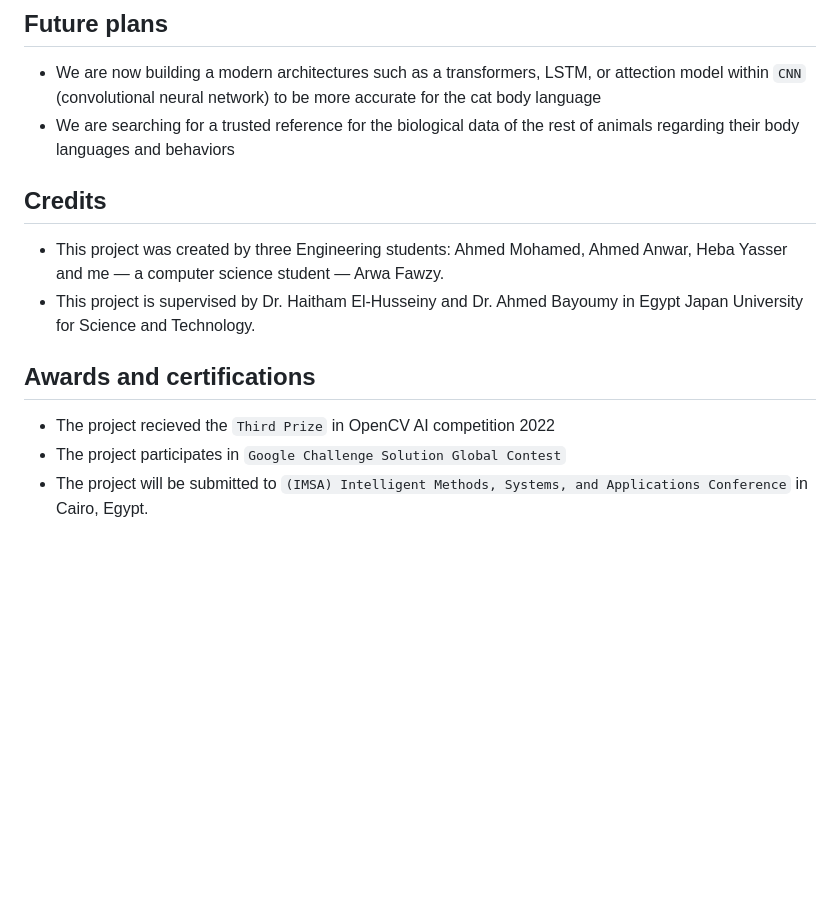
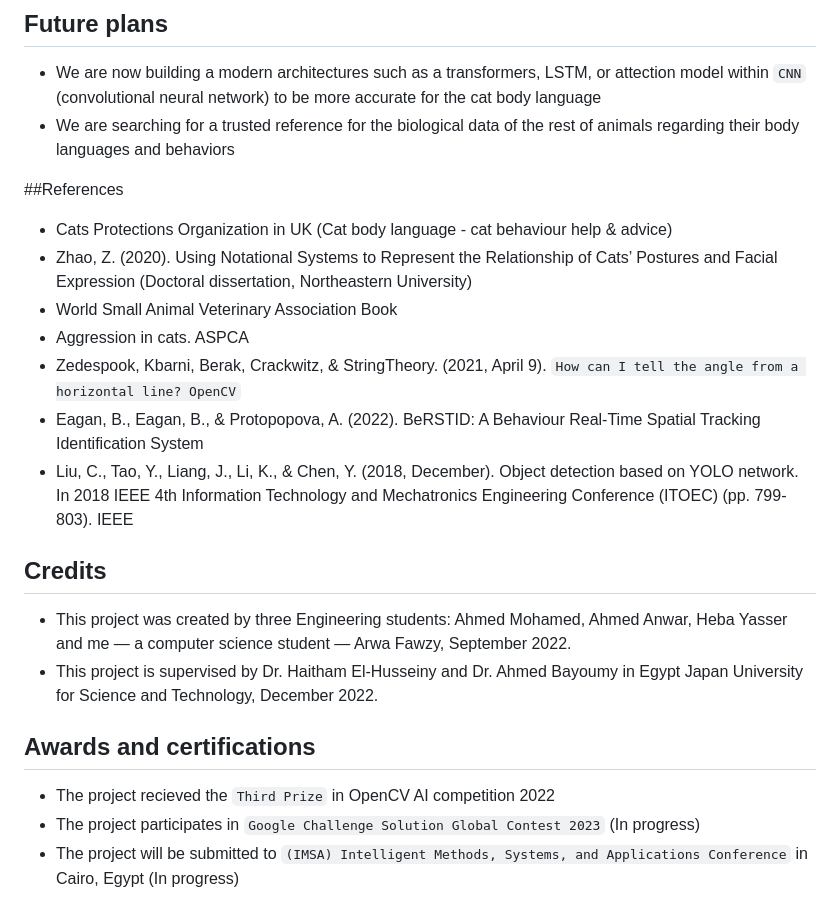
Before and after one commit to Arwa-Fawzy/Cat-Emotional-Analysis, a Markdown page: README.md, the part around the change. Drawn GitHub-style; blank space fills up the shorter version.

```diff
--- a/README.md
+++ b/README.md
@@ -149,11 +149,20 @@ To be more professional and adding mor services like the following
 * We are now building a modern architectures such as a transformers, LSTM, or attection model within `CNN` (convolutional neural network) to be more accurate for the cat body language
 * We are searching for a trusted reference for the biological data of the rest of animals regarding their body languages and behaviors
 
+##References
+* Cats Protections Organization in UK (Cat body language - cat behaviour help & advice)
+* Zhao, Z. (2020). Using Notational Systems to Represent the Relationship of Cats’ Postures and Facial Expression (Doctoral dissertation, Northeastern University)
+* World Small Animal Veterinary Association Book
+* Aggression in cats. ASPCA
+* Zedespook, Kbarni, Berak, Crackwitz, & StringTheory. (2021, April 9). `How can I tell the angle from a horizontal line? OpenCV`
+* Eagan, B., Eagan, B., & Protopopova, A. (2022). BeRSTID: A Behaviour Real-Time Spatial Tracking Identification System
+* Liu, C., Tao, Y., Liang, J., Li, K., & Chen, Y. (2018, December). Object detection based on YOLO network. In 2018 IEEE 4th Information Technology and Mechatronics Engineering Conference (ITOEC) (pp. 799-803). IEEE
+
 ## Credits
-* This project was created by three Engineering students: Ahmed Mohamed, Ahmed Anwar, Heba Yasser and me  — a computer science student — Arwa Fawzy.
-* This project is supervised by Dr. Haitham El-Husseiny and Dr. Ahmed Bayoumy in Egypt Japan University for Science and Technology.
+* This project was created by three Engineering students: Ahmed Mohamed, Ahmed Anwar, Heba Yasser and me  — a computer science student — Arwa Fawzy, September 2022.
+* This project is supervised by Dr. Haitham El-Husseiny and Dr. Ahmed Bayoumy in Egypt Japan University for Science and Technology, December 2022.
 
 ## Awards and certifications
 * The project recieved the `Third Prize` in OpenCV AI competition 2022
-* The project participates in `Google Challenge Solution Global Contest`
-* The project will be submitted to `(IMSA) Intelligent Methods, Systems, and Applications Conference` in Cairo, Egypt.
+* The project participates in `Google Challenge Solution Global Contest 2023` (In progress)
+* The project will be submitted to `(IMSA) Intelligent Methods, Systems, and Applications Conference` in Cairo, Egypt (In progress)
```
